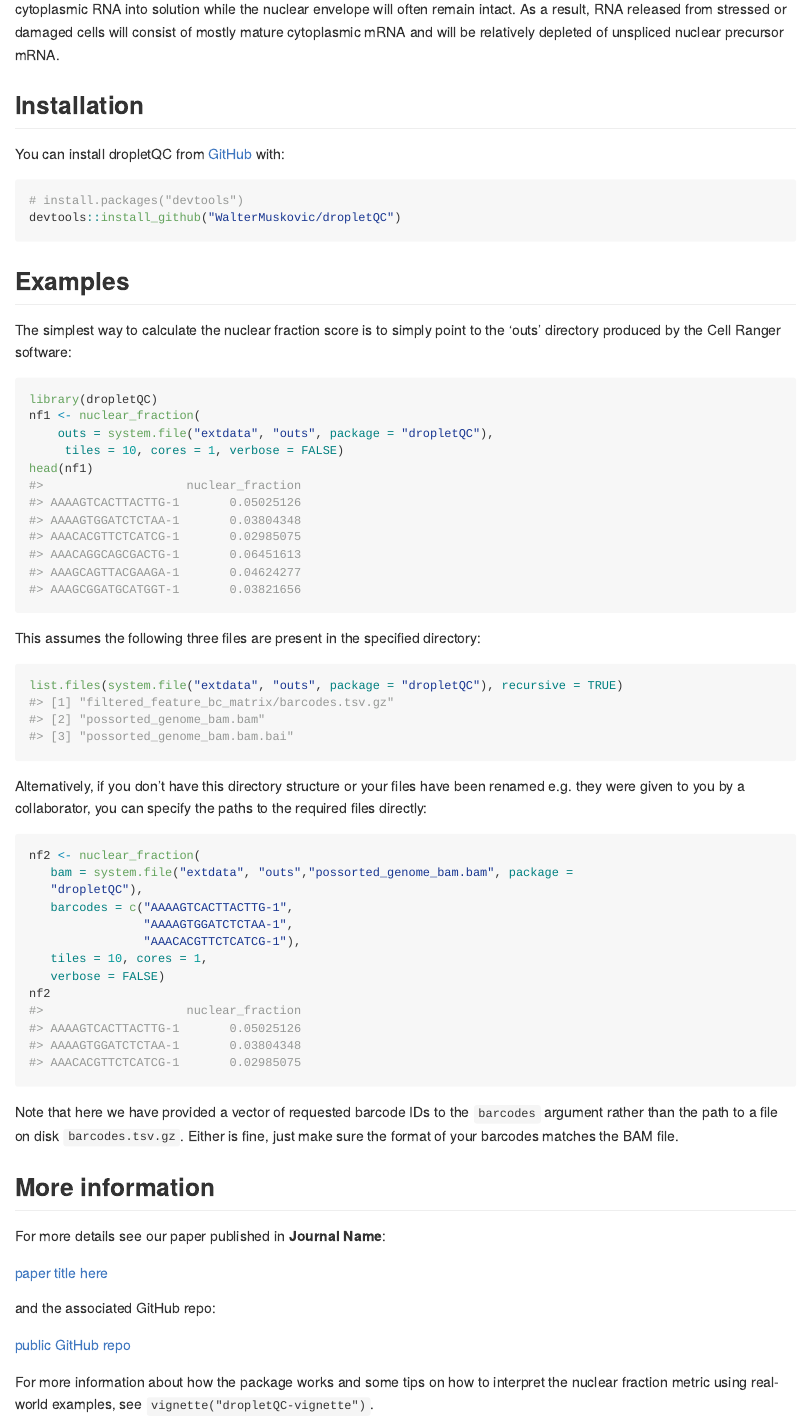
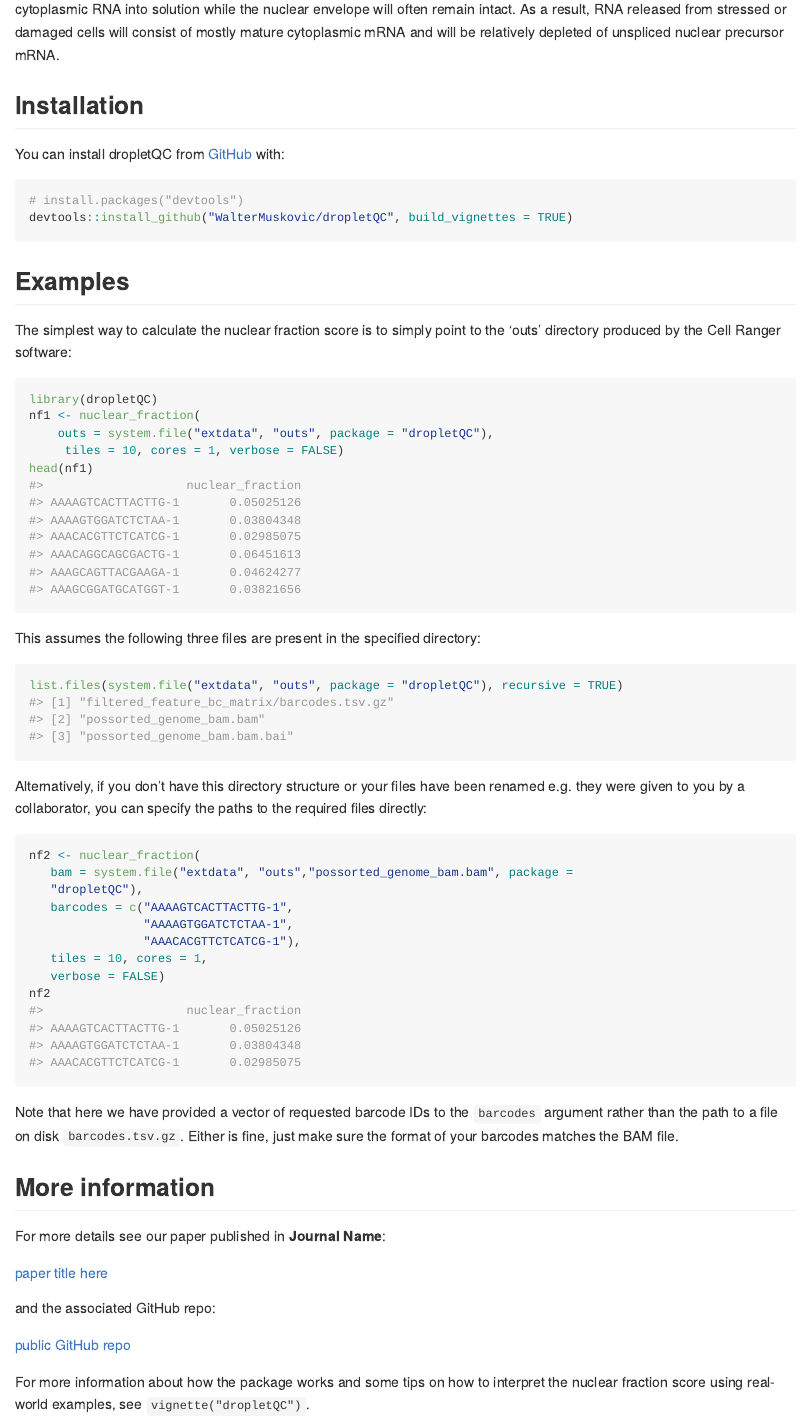
Before and after one commit to powellgenomicslab/DropletQC, an R Markdown document (README.Rmd): the page in a window 1100 px wide, from 450 px down. The pictures show the output file README.md that the author committed with the source, drawn offline in the style of GitHub.

Commit message:
edited README to build vignette when downloaded

````diff
--- a/README.Rmd
+++ b/README.Rmd
@@ -36,7 +36,7 @@ You can install dropletQC from [GitHub](https://github.com/) with:
 
 ``` r
 # install.packages("devtools")
-devtools::install_github("WalterMuskovic/dropletQC")
+devtools::install_github("WalterMuskovic/dropletQC", build_vignettes = TRUE)
 ```
 
 ## Examples
@@ -83,4 +83,4 @@ and the associated GitHub repo:
 
 [public GitHub repo](https://www.google.com)
 
-For more information about how the package works and some tips on how to interpret the nuclear fraction metric using real-world examples, see `vignette("dropletQC-vignette")`.
+For more information about how the package works and some tips on how to interpret the nuclear fraction score using real-world examples, see `vignette("dropletQC")`.
````
Also changed, not shown: README.md.
